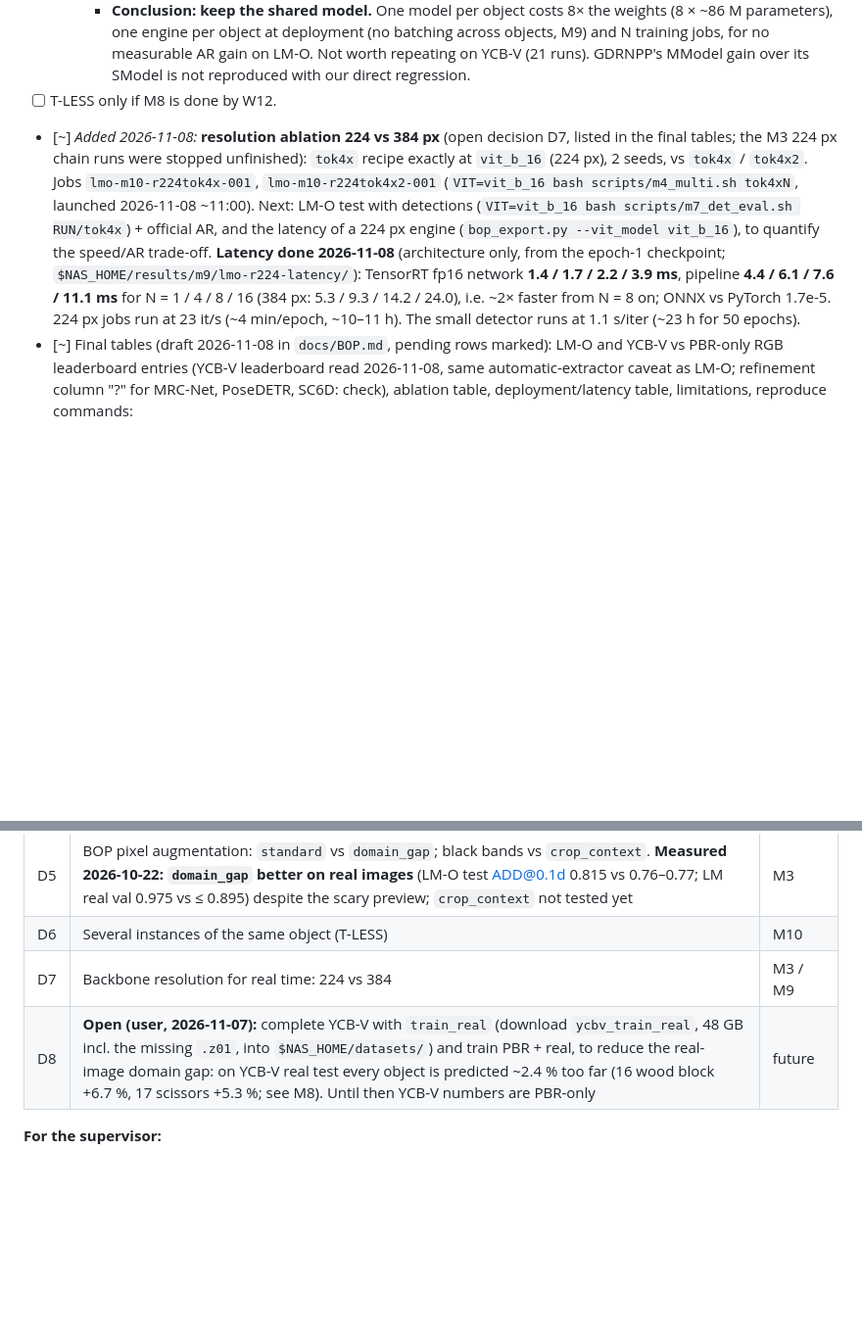
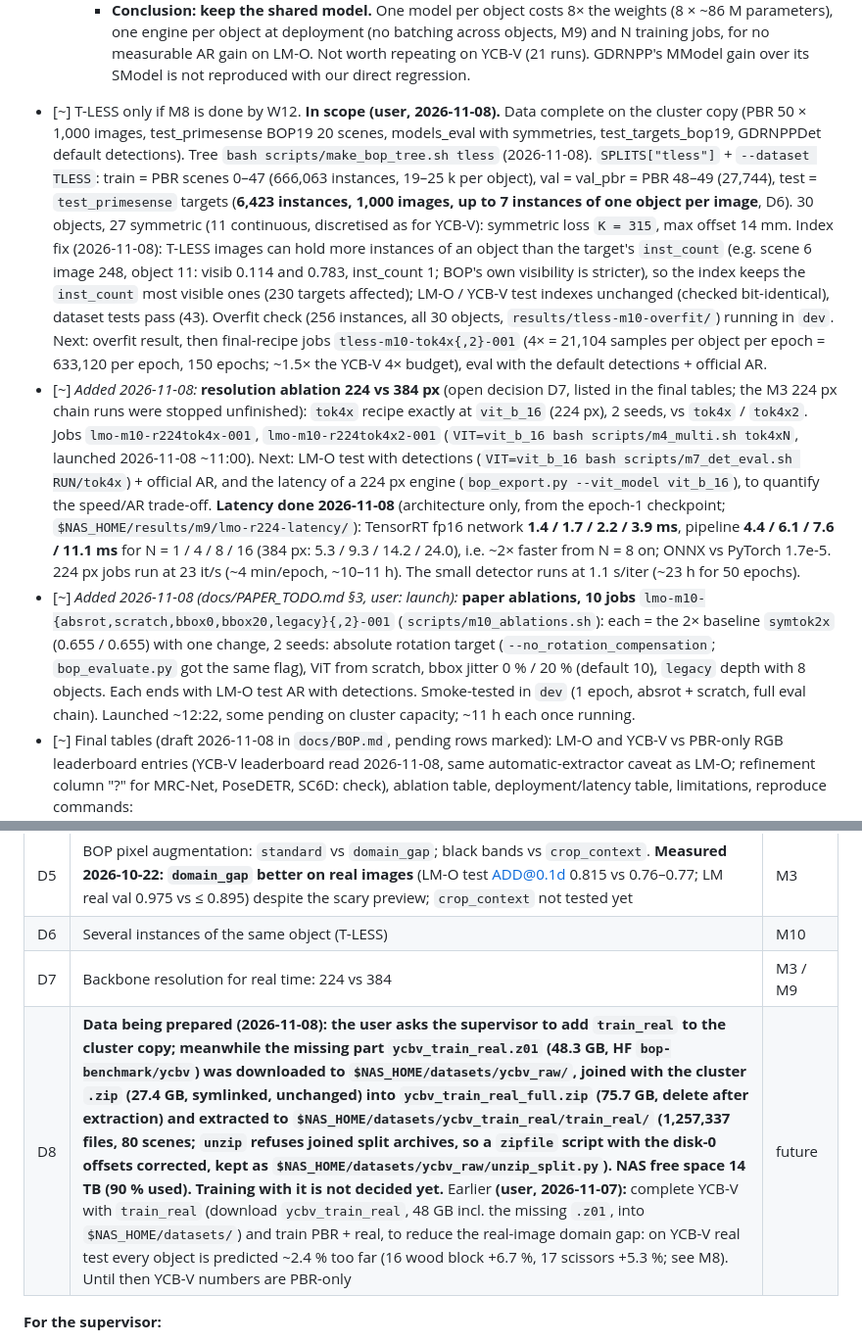
Before and after one commit to PabloSarro/FastPose-ViT-MO, a Markdown page: TASKS.md, 2 parts joined by grey strips. Shown at 98% size. Drawn GitHub-style; blank space fills up the shorter version.

Commit message:
T-LESS Notes Added

```diff
--- a/TASKS.md
+++ b/TASKS.md
@@ -999,8 +999,9 @@ BOP root: `$DATA_DIR/BOP_Datasets` (owned by Pierre, read-only for us). The scan
     - Per object (own table, detections; MSSD recall shared → single): ape 0.684 → 0.677, can 0.850 → 0.850, cat 0.568 → 0.577, driller 0.862 → 0.869, duck 0.541 → 0.580, eggbox 0.263 → 0.234, glue 0.624 → 0.684, holepuncher 0.682 → 0.650. Gains on duck and glue are offset by eggbox and holepuncher: mixed, no consistent pattern.
     - The summed per-image time (0.73 s with detections) is not meaningful: it adds 8 separate evaluation processes' per-image overheads.
     - **Conclusion: keep the shared model.** One model per object costs 8× the weights (8 × ~86 M parameters), one engine per object at deployment (no batching across objects, M9) and N training jobs, for no measurable AR gain on LM-O. Not worth repeating on YCB-V (21 runs). GDRNPP's MModel gain over its SModel is not reproduced with our direct regression.
-- [ ] T-LESS only if M8 is done by W12.
+- [~] T-LESS only if M8 is done by W12. **In scope (user, 2026-11-08).** Data complete on the cluster copy (PBR 50 × 1,000 images, test_primesense BOP19 20 scenes, models_eval with symmetries, test_targets_bop19, GDRNPPDet default detections). Tree `bash scripts/make_bop_tree.sh tless` (2026-11-08). `SPLITS["tless"]` + `--dataset TLESS`: train = PBR scenes 0–47 (666,063 instances, 19–25 k per object), val = val_pbr = PBR 48–49 (27,744), test = `test_primesense` targets (**6,423 instances, 1,000 images, up to 7 instances of one object per image**, D6). 30 objects, 27 symmetric (11 continuous, discretised as for YCB-V): symmetric loss `K = 315`, max offset 14 mm. Index fix (2026-11-08): T-LESS images can hold more instances of an object than the target's `inst_count` (e.g. scene 6 image 248, object 11: visib 0.114 and 0.783, inst_count 1; BOP's own visibility is stricter), so the index keeps the `inst_count` most visible ones (230 targets affected); LM-O / YCB-V test indexes unchanged (checked bit-identical), dataset tests pass (43). Overfit check (256 instances, all 30 objects, `results/tless-m10-overfit/`) running in `dev`. Next: overfit result, then final-recipe jobs `tless-m10-tok4x{,2}-001` (4× = 21,104 samples per object per epoch = 633,120 per epoch, 150 epochs; ~1.5× the YCB-V 4× budget), eval with the default detections + official AR.
 - [~] *Added 2026-11-08:* **resolution ablation 224 vs 384 px** (open decision D7, listed in the final tables; the M3 224 px chain runs were stopped unfinished): `tok4x` recipe exactly at `vit_b_16` (224 px), 2 seeds, vs `tok4x` / `tok4x2`. Jobs `lmo-m10-r224tok4x-001`, `lmo-m10-r224tok4x2-001` (`VIT=vit_b_16 bash scripts/m4_multi.sh tok4xN`, launched 2026-11-08 ~11:00). Next: LM-O test with detections (`VIT=vit_b_16 bash scripts/m7_det_eval.sh RUN/tok4x`) + official AR, and the latency of a 224 px engine (`bop_export.py --vit_model vit_b_16`), to quantify the speed/AR trade-off. **Latency done 2026-11-08** (architecture only, from the epoch-1 checkpoint; `$NAS_HOME/results/m9/lmo-r224-latency/`): TensorRT fp16 network **1.4 / 1.7 / 2.2 / 3.9 ms**, pipeline **4.4 / 6.1 / 7.6 / 11.1 ms** for N = 1 / 4 / 8 / 16 (384 px: 5.3 / 9.3 / 14.2 / 24.0), i.e. ~2× faster from N = 8 on; ONNX vs PyTorch 1.7e-5. 224 px jobs run at 23 it/s (~4 min/epoch, ~10–11 h). The small detector runs at 1.1 s/iter (~23 h for 50 epochs).
+- [~] *Added 2026-11-08 (docs/PAPER_TODO.md §3, user: launch):* **paper ablations, 10 jobs** `lmo-m10-{absrot,scratch,bbox0,bbox20,legacy}{,2}-001` (`scripts/m10_ablations.sh`): each = the 2× baseline `symtok2x` (0.655 / 0.655) with one change, 2 seeds: absolute rotation target (`--no_rotation_compensation`; `bop_evaluate.py` got the same flag), ViT from scratch, bbox jitter 0 % / 20 % (default 10), `legacy` depth with 8 objects. Each ends with LM-O test AR with detections. Smoke-tested in `dev` (1 epoch, absrot + scratch, full eval chain). Launched ~12:22, some pending on cluster capacity; ~11 h each once running.
 - [~] Final tables (draft 2026-11-08 in `docs/BOP.md`, pending rows marked): LM-O and YCB-V vs PBR-only RGB leaderboard entries (YCB-V leaderboard read 2026-11-08, same automatic-extractor caveat as LM-O; refinement column "?" for MRC-Net, PoseDETR, SC6D: check), ablation table, deployment/latency table, limitations, reproduce commands:
   - AR on LM-O and YCB-V vs RGB-only BOP entries without refinement.
   - Ablations (depth mode, conditioning, symmetry loss, augmentation, resolution 224/384).
@@ -1022,7 +1023,7 @@ BOP root: `$DATA_DIR/BOP_Datasets` (owned by Pierre, read-only for us). The scan
 | D5 | BOP pixel augmentation: `standard` vs `domain_gap`; black bands vs `crop_context`. **Measured 2026-10-22: `domain_gap` better on real images** (LM-O test ADD@0.1d 0.815 vs 0.76–0.77; LM real val 0.975 vs ≤ 0.895) despite the scary preview; `crop_context` not tested yet | M3 |
 | D6 | Several instances of the same object (T-LESS) | M10 |
 | D7 | Backbone resolution for real time: 224 vs 384 | M3 / M9 |
-| D8 | **Open (user, 2026-11-07):** complete YCB-V with `train_real` (download `ycbv_train_real`, 48 GB incl. the missing `.z01`, into `$NAS_HOME/datasets/`) and train PBR + real, to reduce the real-image domain gap: on YCB-V real test every object is predicted ~2.4 % too far (16 wood block +6.7 %, 17 scissors +5.3 %; see M8). Until then YCB-V numbers are PBR-only | future |
+| D8 | **Data being prepared (2026-11-08): the user asks the supervisor to add `train_real` to the cluster copy; meanwhile the missing part `ycbv_train_real.z01` (48.3 GB, HF `bop-benchmark/ycbv`) was downloaded to `$NAS_HOME/datasets/ycbv_raw/`, joined with the cluster `.zip` (27.4 GB, symlinked, unchanged) into `ycbv_train_real_full.zip` (75.7 GB, delete after extraction) and extracted to `$NAS_HOME/datasets/ycbv_train_real/train_real/` (1,257,337 files, 80 scenes; `unzip` refuses joined split archives, so a `zipfile` script with the disk-0 offsets corrected, kept as `$NAS_HOME/datasets/ycbv_raw/unzip_split.py`). NAS free space 14 TB (90 % used). Training with it is not decided yet.** Earlier **(user, 2026-11-07):** complete YCB-V with `train_real` (download `ycbv_train_real`, 48 GB incl. the missing `.z01`, into `$NAS_HOME/datasets/`) and train PBR + real, to reduce the real-image domain gap: on YCB-V real test every object is predicted ~2.4 % too far (16 wood block +6.7 %, 17 scissors +5.3 %; see M8). Until then YCB-V numbers are PBR-only | future |
 
 **For the supervisor:**
 - [ ] Are IPD / XYZ-IBD / HB, downloaded on 2026-10-19, meant for this project?
```
